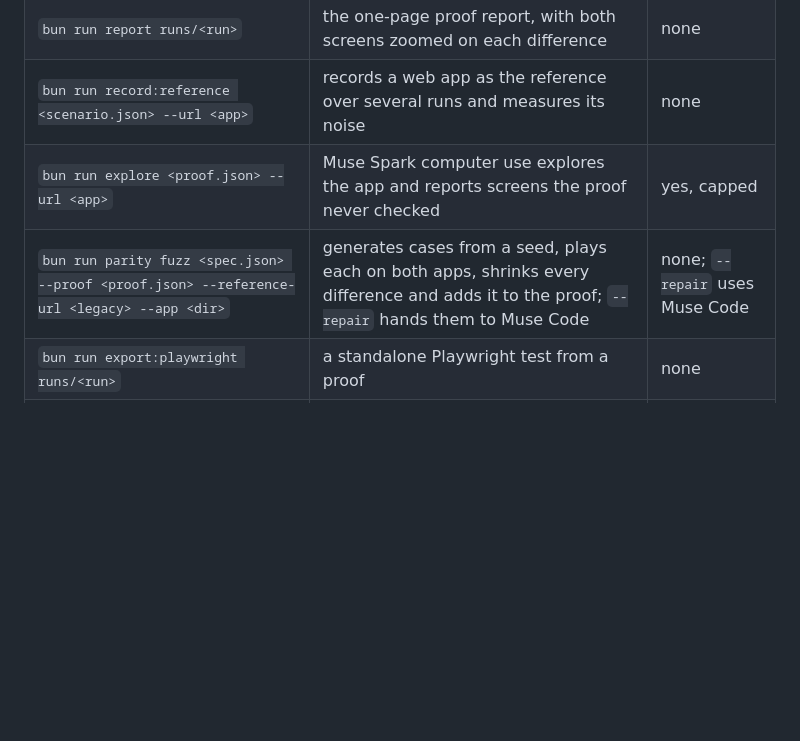
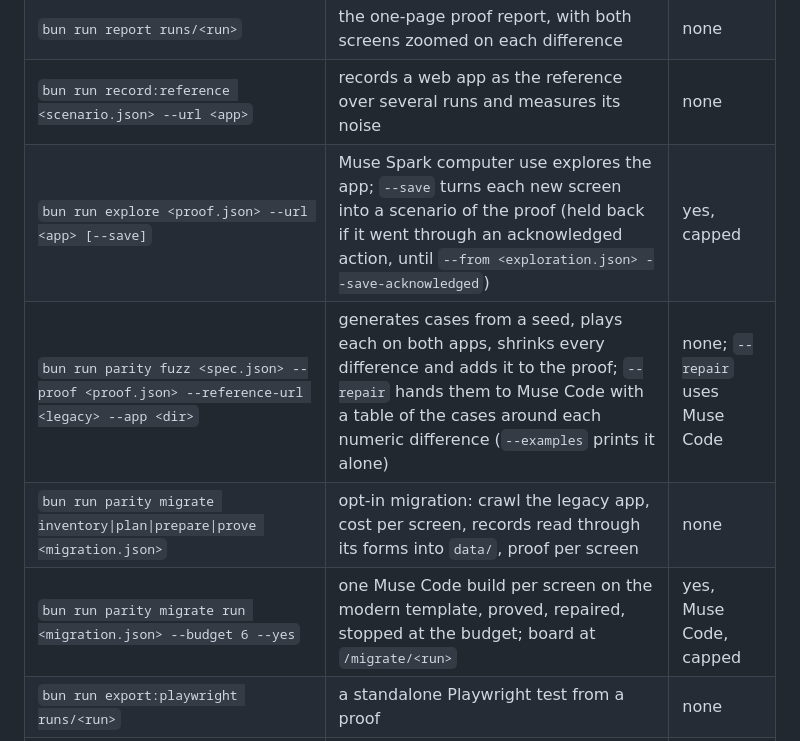
Before and after one commit to GlamgarOnDiscord/parity-agent, a Markdown page: README.md, the part around the change. Rendered like a GitHub page; blank space fills up the shorter version.

Commit message:
Docs after D7: commands, status, migration decision, layout (#112)
Co-authored-by: Tom Coudrieau <tom.coudrieau@icloud.com>

```diff
--- a/README.md
+++ b/README.md
@@ -72,8 +72,10 @@ Model calls need a Meta Model API key: `cp .env.example .env` and set `MODEL_API
 | `bun run prove --proof <proof.json> --url <app>`       | replays a proof on any web app                                                                      | none           |
 | `bun run report runs/<run>`                            | the one-page proof report, with both screens zoomed on each difference                              | none           |
 | `bun run record:reference <scenario.json> --url <app>` | records a web app as the reference over several runs and measures its noise                         | none           |
-| `bun run explore <proof.json> --url <app>`             | Muse Spark computer use explores the app and reports screens the proof never checked                | yes, capped    |
-| `bun run parity fuzz <spec.json> --proof <proof.json> --reference-url <legacy> --app <dir>` | generates cases from a seed, plays each on both apps, shrinks every difference and adds it to the proof; `--repair` hands them to Muse Code | none; `--repair` uses Muse Code |
+| `bun run explore <proof.json> --url <app> [--save]`    | Muse Spark computer use explores the app; `--save` turns each new screen into a scenario of the proof (held back if it went through an acknowledged action, until `--from <exploration.json> --save-acknowledged`) | yes, capped    |
+| `bun run parity fuzz <spec.json> --proof <proof.json> --reference-url <legacy> --app <dir>` | generates cases from a seed, plays each on both apps, shrinks every difference and adds it to the proof; `--repair` hands them to Muse Code with a table of the cases around each numeric difference (`--examples` prints it alone) | none; `--repair` uses Muse Code |
+| `bun run parity migrate inventory\|plan\|prepare\|prove <migration.json>` | opt-in migration: crawl the legacy app, cost per screen, records read through its forms into `data/`, proof per screen | none |
+| `bun run parity migrate run <migration.json> --budget 6 --yes` | one Muse Code build per screen on the modern template, proved, repaired, stopped at the budget; board at `/migrate/<run>` | yes, Muse Code, capped |
 | `bun run export:playwright runs/<run>`                 | a standalone Playwright test from a proof                                                           | none           |
 | `bun run record:replay runs/<run>`                     | films the rebuilt app and puts it next to the legacy recording                                      | none           |
 
```
Also changed, not shown: docs/decisions.md (+4 -0 lines), docs/sprints.md (+3 -1 lines).
